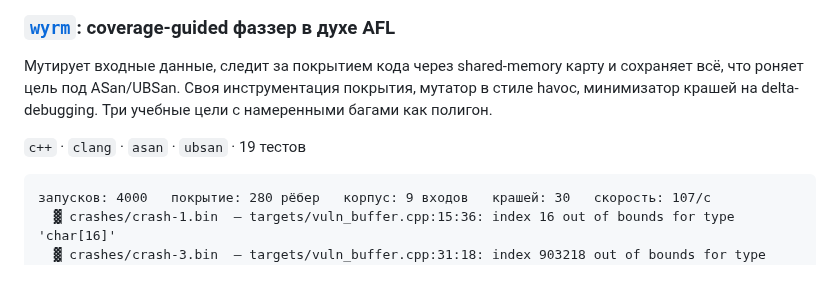
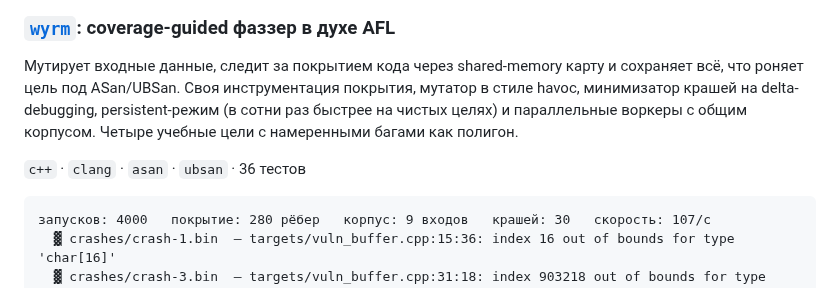
Before and after one commit to rephuren/rephuren, a Markdown page: README.md, the part around one of its changes. GitHub-like rendering.

````diff
--- a/README.md
+++ b/README.md
@@ -102,9 +102,9 @@ pc
 
 ### [`wyrm`](https://github.com/rephuren/wyrm): coverage-guided фаззер в духе AFL
 
-Мутирует входные данные, следит за покрытием кода через shared-memory карту и сохраняет всё, что роняет цель под ASan/UBSan. Своя инструментация покрытия, мутатор в стиле havoc, минимизатор крашей на delta-debugging. Три учебные цели с намеренными багами как полигон.
+Мутирует входные данные, следит за покрытием кода через shared-memory карту и сохраняет всё, что роняет цель под ASan/UBSan. Своя инструментация покрытия, мутатор в стиле havoc, минимизатор крашей на delta-debugging, persistent-режим (в сотни раз быстрее на чистых целях) и параллельные воркеры с общим корпусом. Четыре учебные цели с намеренными багами как полигон.
 
-`c++` · `clang` · `asan` · `ubsan` · 19 тестов
+`c++` · `clang` · `asan` · `ubsan` · 36 тестов
 
 ```
 запусков: 4000   покрытие: 280 рёбер   корпус: 9 входов   крашей: 30   скорость: 107/с
````
Also changed, not shown: other parts of README.md (+3 -3 lines), assets/ghoul.png, assets/shroud.png, assets/silhouette.png, 1 other file.
